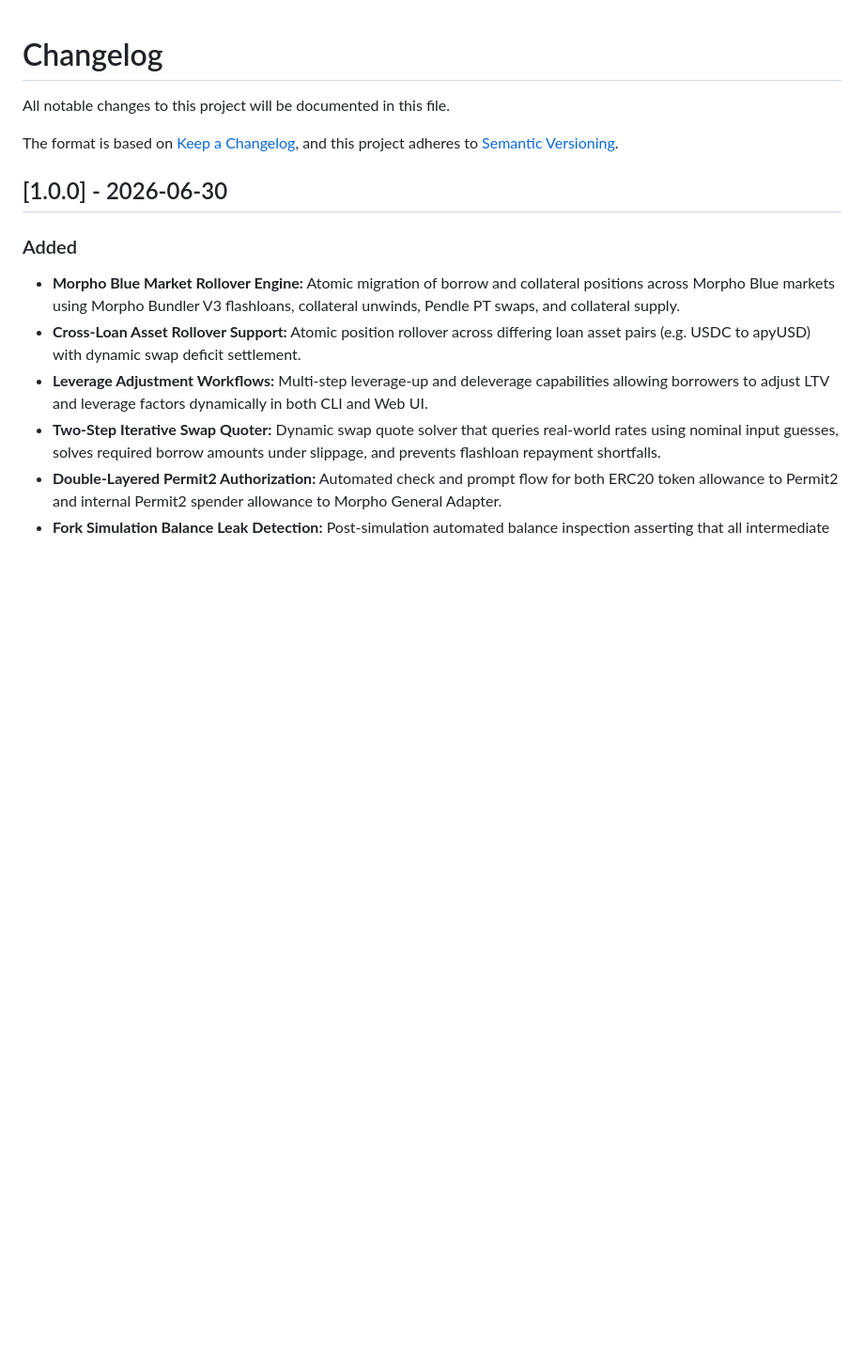
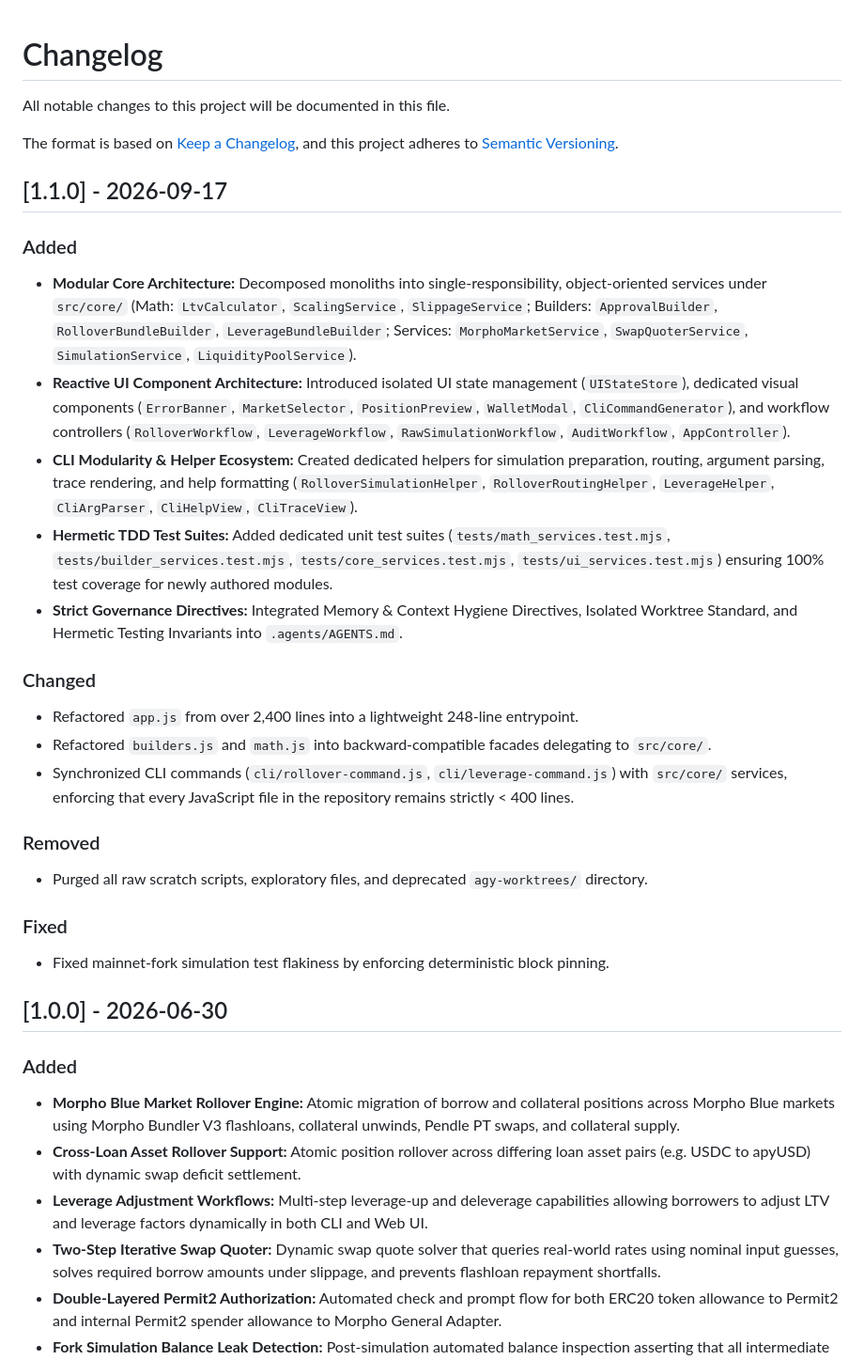
Before and after one commit to marsbroshok/morpho-migration, a Markdown page: CHANGELOG.md, the part around the change. Shown at 94% size. GitHub-like rendering; blank space fills up the shorter version.

Commit message:
docs(changelog): compile release notes for 1.1.0 milestone

```diff
--- a/CHANGELOG.md
+++ b/CHANGELOG.md
@@ -4,6 +4,26 @@ All notable changes to this project will be documented in this file.
 
 The format is based on [Keep a Changelog](https://keepachangelog.com/en/1.0.0/),
 and this project adheres to [Semantic Versioning](https://semver.org/spec/v2.0.0.html).
+
+## [1.1.0] - 2026-09-17
+
+### Added
+- **Modular Core Architecture:** Decomposed monoliths into single-responsibility, object-oriented services under `src/core/` (Math: `LtvCalculator`, `ScalingService`, `SlippageService`; Builders: `ApprovalBuilder`, `RolloverBundleBuilder`, `LeverageBundleBuilder`; Services: `MorphoMarketService`, `SwapQuoterService`, `SimulationService`, `LiquidityPoolService`).
+- **Reactive UI Component Architecture:** Introduced isolated UI state management (`UIStateStore`), dedicated visual components (`ErrorBanner`, `MarketSelector`, `PositionPreview`, `WalletModal`, `CliCommandGenerator`), and workflow controllers (`RolloverWorkflow`, `LeverageWorkflow`, `RawSimulationWorkflow`, `AuditWorkflow`, `AppController`).
+- **CLI Modularity & Helper Ecosystem:** Created dedicated helpers for simulation preparation, routing, argument parsing, trace rendering, and help formatting (`RolloverSimulationHelper`, `RolloverRoutingHelper`, `LeverageHelper`, `CliArgParser`, `CliHelpView`, `CliTraceView`).
+- **Hermetic TDD Test Suites:** Added dedicated unit test suites (`tests/math_services.test.mjs`, `tests/builder_services.test.mjs`, `tests/core_services.test.mjs`, `tests/ui_services.test.mjs`) ensuring 100% test coverage for newly authored modules.
+- **Strict Governance Directives:** Integrated Memory & Context Hygiene Directives, Isolated Worktree Standard, and Hermetic Testing Invariants into `.agents/AGENTS.md`.
+
+### Changed
+- Refactored `app.js` from over 2,400 lines into a lightweight 248-line entrypoint.
+- Refactored `builders.js` and `math.js` into backward-compatible facades delegating to `src/core/`.
+- Synchronized CLI commands (`cli/rollover-command.js`, `cli/leverage-command.js`) with `src/core/` services, enforcing that every JavaScript file in the repository remains strictly < 400 lines.
+
+### Removed
+- Purged all raw scratch scripts, exploratory files, and deprecated `agy-worktrees/` directory.
+
+### Fixed
+- Fixed mainnet-fork simulation test flakiness by enforcing deterministic block pinning.
 
 ## [1.0.0] - 2026-06-30
 
```
